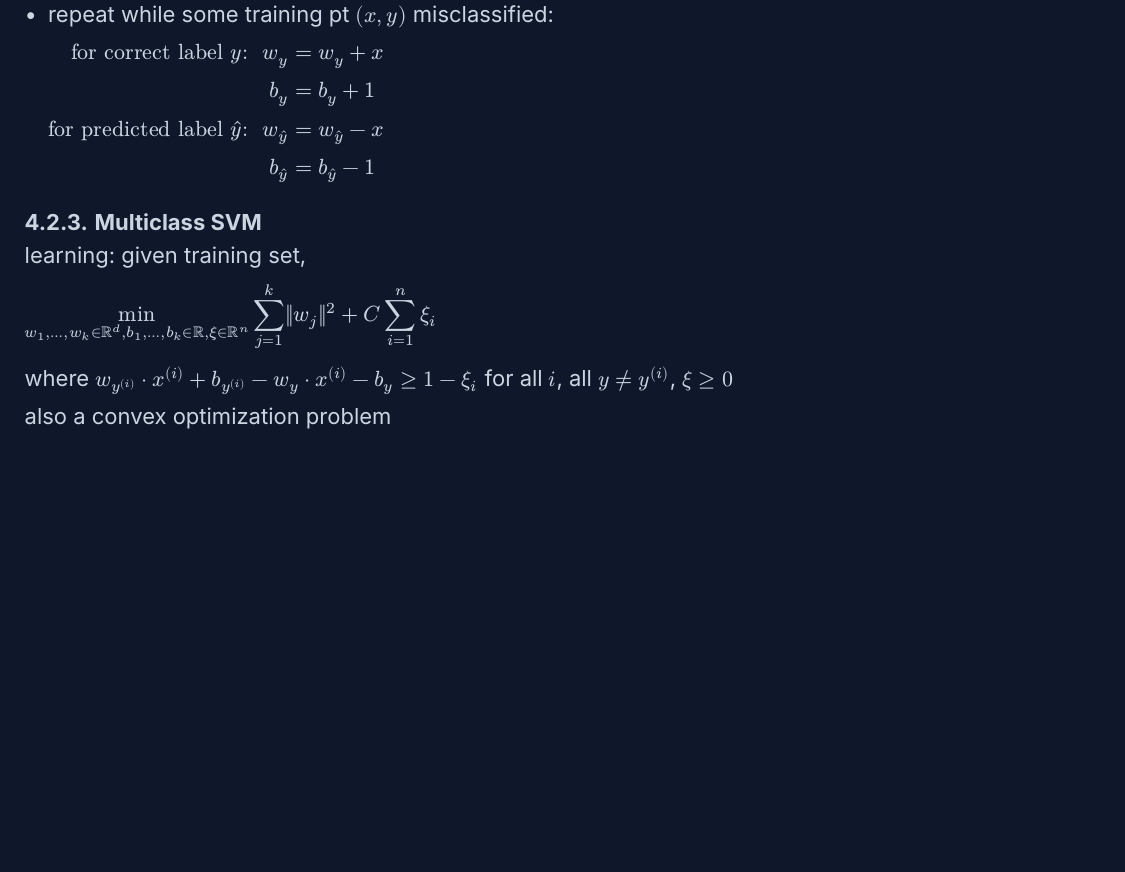
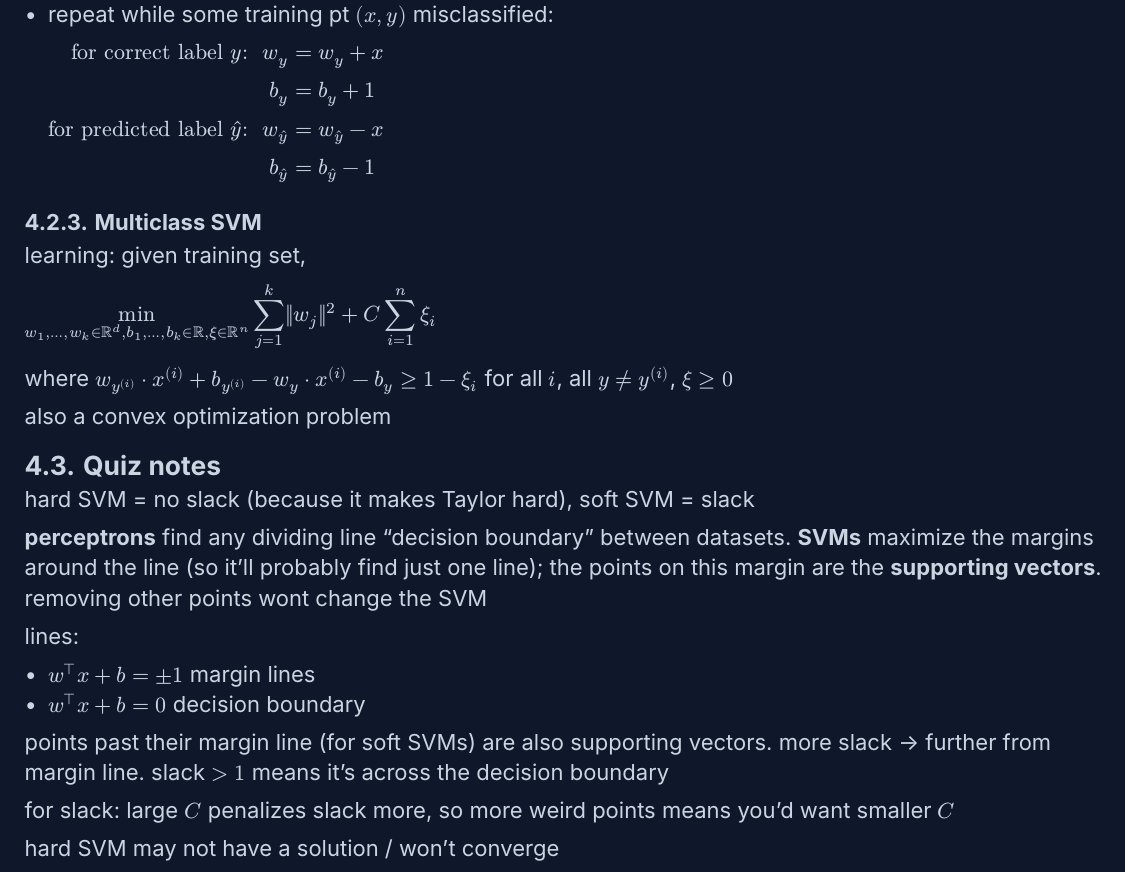
Before and after one commit to SheepTester/hello-world, a Typst document (notes/cse-251a-notes/main.typ): part of page 15 of 15, cut so that both start at the same text, the shorter picture padded with empty space. Compiled offline with Typst 0.15.

Commit message:
quiz notes

```diff
--- a/notes/cse-251a-notes/main.typ
+++ b/notes/cse-251a-notes/main.typ
@@ -871,3 +871,20 @@ $
 where $w_(y^((i))) dot x^((i)) + b_(y^((i))) - w_y dot x^((i)) - b_y >= 1 - xi_i$ for all $i$, all $y != y^((i))$, $xi >= 0$
 
 also a convex optimization problem
+
+== Quiz notes
+
+hard SVM = no slack (because it makes Taylor hard), soft SVM = slack
+
+*perceptrons* find any dividing line "decision boundary" between datasets. *SVMs* maximize the margins around the line (so it'll probably find just one line); the points on this margin are the *supporting vectors*. removing other points wont change the SVM
+
+lines:
+
+- $w^top x + b = plus.minus 1$ margin lines
+- $w^top x + b = 0$ decision boundary
+
+points past their margin line (for soft SVMs) are also supporting vectors. more slack -> further from margin line. slack $> 1$ means it's across the decision boundary
+
+for slack: large $C$ penalizes slack more, so more weird points means you'd want smaller $C$
+
+hard SVM may not have a solution / won't converge
```
